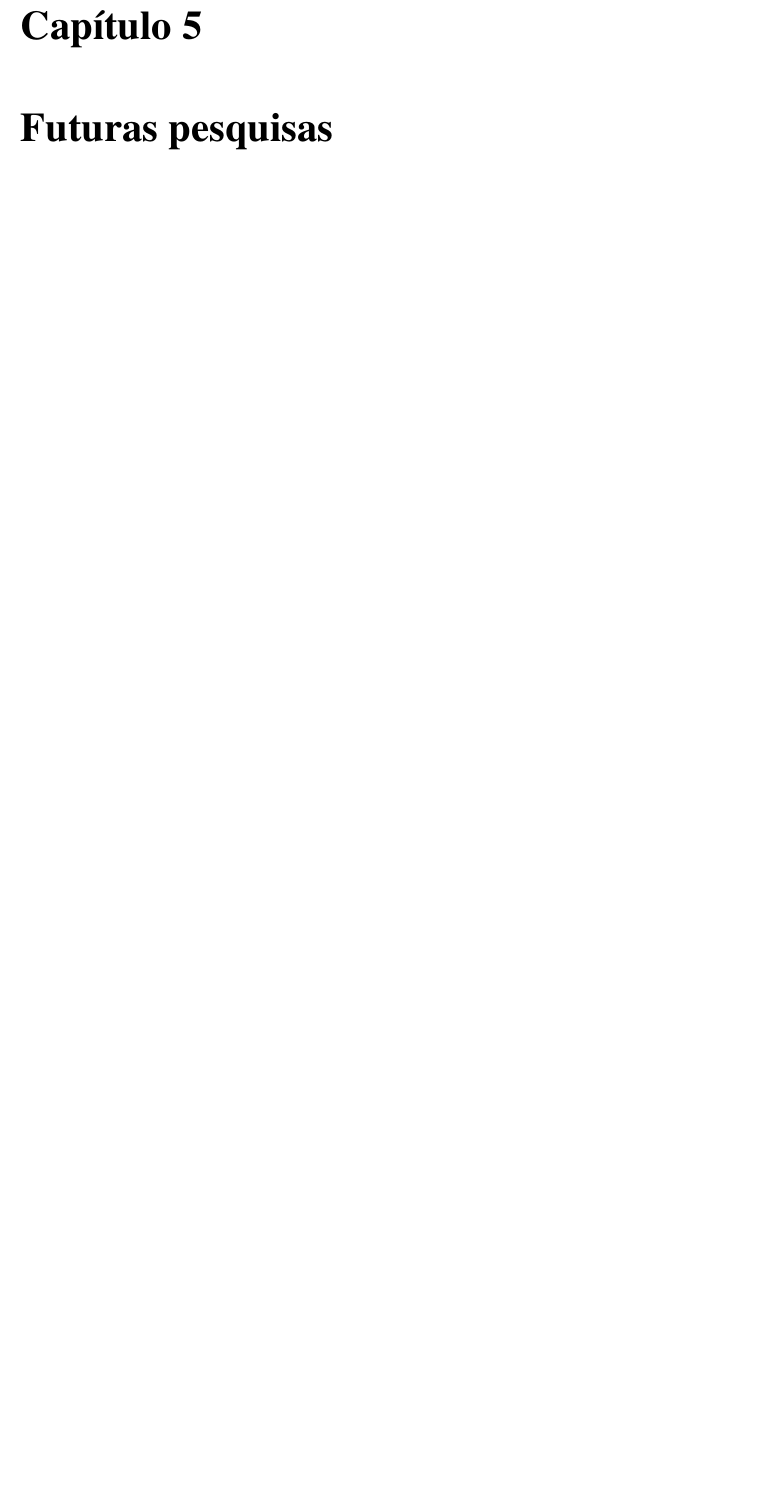
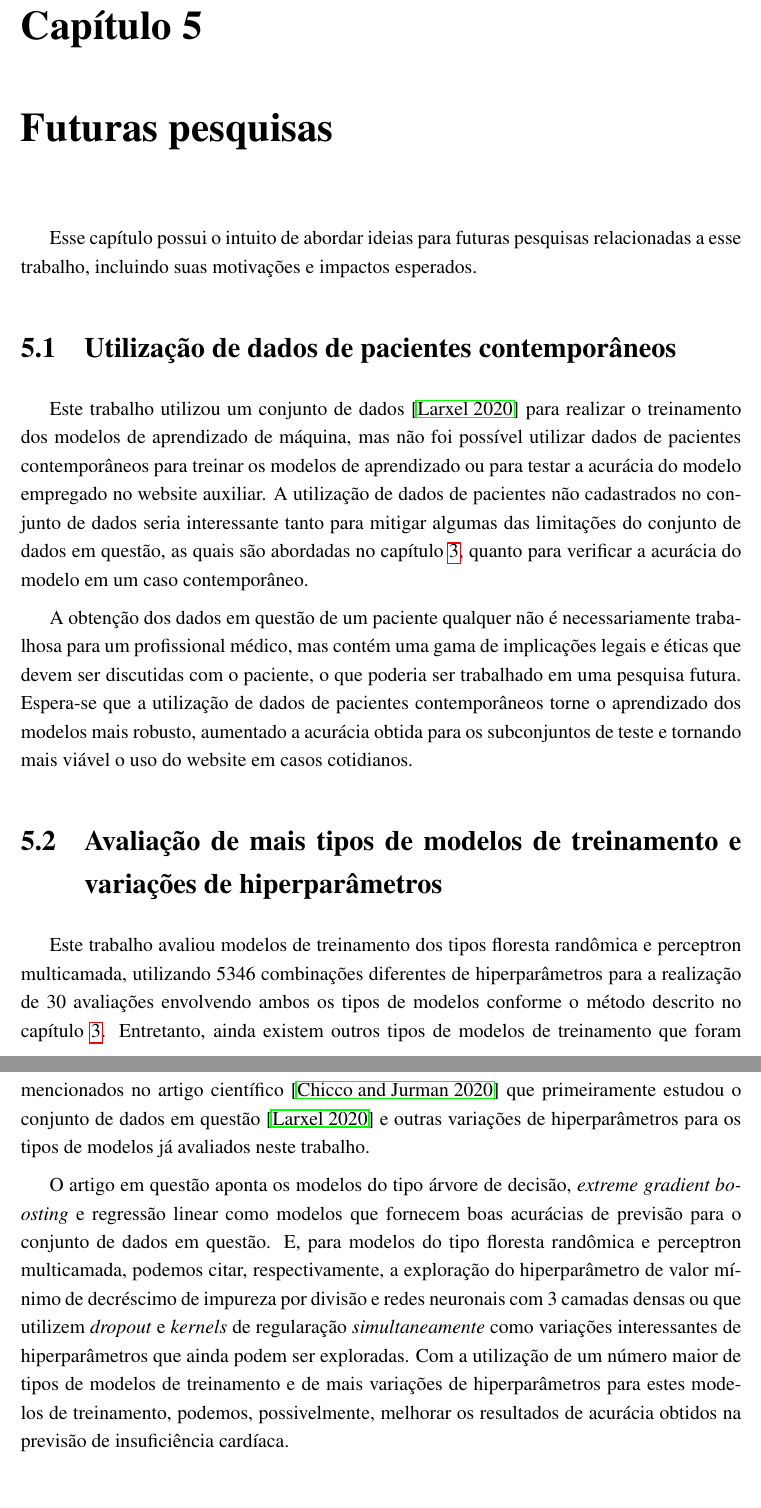
Before and after one commit to AndreLaranjeira/ML-HeartFailureSurvival, a LaTeX book (report/monografia.tex, which reads report/sections/chapters/05_futuras_pesquisas.tex): part of page 30 of 33 before the commit and two parts of pages 30 and 31 of 34 after it, the two joined at a grey line, cut so that both start at the same text, the shorter picture padded with empty space. Compiled offline with pdfLaTeX.

Commit message:
Report - Chapter 5 and section title changes * Created chapter 5 - future research projects; * Changed some section titles to improve readability;

```diff
--- a/report/sections/chapters/05_futuras_pesquisas.tex
+++ b/report/sections/chapters/05_futuras_pesquisas.tex
@@ -1,2 +1,15 @@
-\chapter{Futuras pesquisas} \label{futuras_pesquisas}
-% Como explicado no capítulo \ref{capitulo2}
+\chapter{Futuras pesquisas} \label{chap:futuras_pesquisas}
+
+Esse capítulo possui o intuito de abordar ideias para futuras pesquisas relacionadas a esse trabalho, incluindo suas motivações e impactos esperados.
+
+\section{Utilização de dados de pacientes contemporâneos}
+
+Este trabalho utilizou um conjunto de dados \cite{larxel_dataset} para realizar o treinamento dos modelos de aprendizado de máquina, mas não foi possível utilizar dados de pacientes contemporâneos para treinar os modelos de aprendizado ou para testar a acurácia do modelo empregado no website auxiliar. A utilização de dados de pacientes não cadastrados no conjunto de dados seria interessante tanto para mitigar algumas das limitações do conjunto de dados em questão, as quais são abordadas no capítulo \ref{chap:procedimento_adotado}, quanto para verificar a acurácia do modelo em um caso contemporâneo.
+
+A obtenção dos dados em questão de um paciente qualquer não é necessariamente trabalhosa para um profissional médico, mas contém uma gama de implicações legais e éticas que devem ser discutidas com o paciente, o que poderia ser trabalhado em uma pesquisa futura. Espera-se que a utilização de dados de pacientes contemporâneos torne o aprendizado dos modelos mais robusto, aumentado a acurácia obtida para os subconjuntos de teste e tornando mais viável o uso do website em casos cotidianos.
+
+\section{Avaliação de mais tipos de modelos de treinamento e variações de hiperparâmetros}
+
+Este trabalho avaliou modelos de treinamento dos tipos floresta randômica e perceptron multicamada, utilizando 5346 combinações diferentes de hiperparâmetros para a realização de 30 avaliações envolvendo ambos os tipos de modelos conforme o método descrito no capítulo \ref{chap:procedimento_adotado}. Entretanto, ainda existem outros tipos de modelos de treinamento que foram mencionados no artigo científico \cite{chicco2020} que primeiramente estudou o conjunto de dados em questão \cite{larxel_dataset} e outras variações de hiperparâmetros para os tipos de modelos já avaliados neste trabalho.
+
+O artigo em questão aponta os modelos do tipo árvore de decisão, \textit{extreme gradient boosting} e regressão linear como modelos que fornecem boas acurácias de previsão para o conjunto de dados em questão. E, para modelos do tipo floresta randômica e perceptron multicamada, podemos citar, respectivamente, a exploração do hiperparâmetro de valor mínimo de decréscimo de impureza por divisão e redes neuronais com 3 camadas densas ou que utilizem \textit{dropout} e \textit{kernels} de regularação \textit{simultaneamente} como variações interessantes de hiperparâmetros que ainda podem ser exploradas. Com a utilização de um número maior de tipos de modelos de treinamento e de mais variações de hiperparâmetros para estes modelos de treinamento, podemos, possivelmente, melhorar os resultados de acurácia obtidos na previsão de insuficiência cardíaca.
```
Also changed, not shown: report/sections/chapters/03_procedimento_adotado.tex (+2 -2 lines), report/sections/chapters/04_resultados.tex (+1 -1 lines), report/sections/chapters/05_futuras_pesquisas.tex (6 more changed lines).
